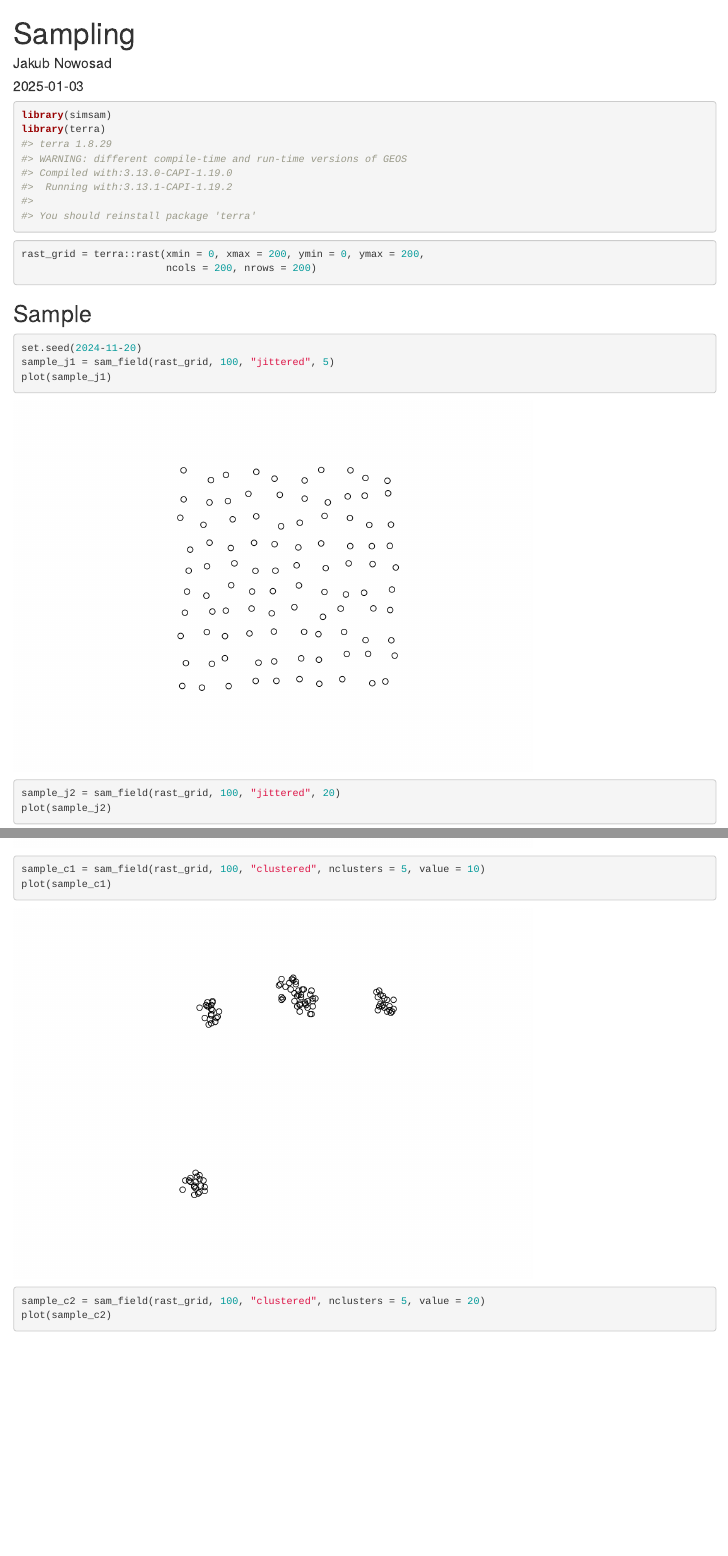
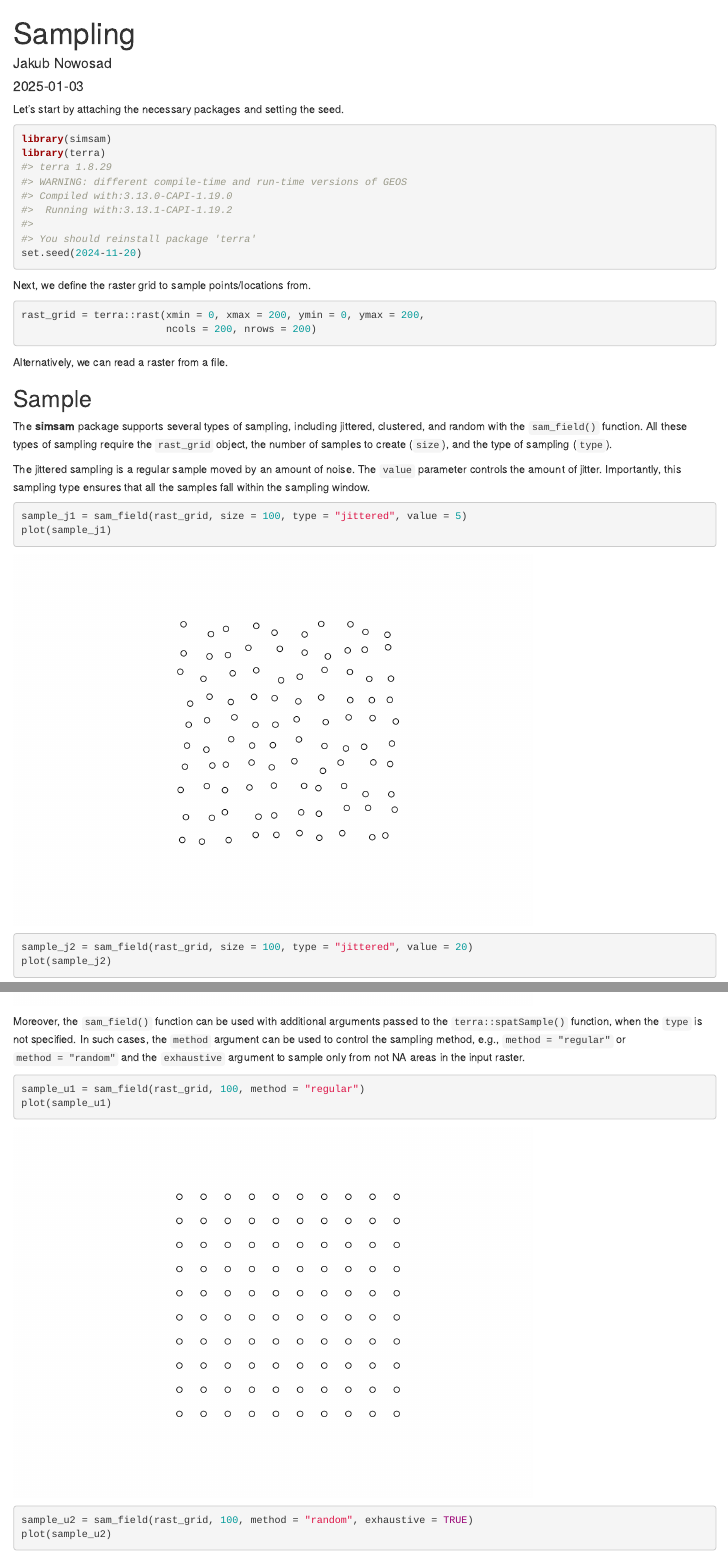
Before and after one commit to Nowosad/simsam, an R Markdown document (vignettes/articles/Sampling.Rmd): the page in a window 1100 px wide, from its top, and a second part further down, joined at a grey line. Rendered offline with R 4.5, knitr and Pandoc, with nearby package versions.

Commit message:
updates sam_field vig

````diff
--- a/vignettes/articles/Sampling.Rmd
+++ b/vignettes/articles/Sampling.Rmd
@@ -11,21 +11,34 @@ knitr::opts_chunk$set(
 )
 ```
 
+Let's start by attaching the necessary packages and setting the seed.
+
 ```{r setup}
 library(simsam)
 library(terra)
+set.seed(2024-11-20)
 ```
+
+Next, we define the raster grid to sample points/locations from.
 
 ```{r}
 rast_grid = terra::rast(xmin = 0, xmax = 200, ymin = 0, ymax = 200,
                         ncols = 200, nrows = 200)
 ```
 
+Alternatively, we can read a raster from a file.
+
 ## Sample
 
+The **simsam** package supports several types of sampling, including jittered, clustered, and random with the `sam_field()` function.
+All these types of sampling require the `rast_grid` object, the number of samples to create (`size`), and the type of sampling (`type`).
+
+The jittered sampling is a regular sample moved by an amount of noise.
+The `value` parameter controls the amount of jitter.
+Importantly, this sampling type ensures that all the samples fall within the sampling window.
+
 ```{r}
-set.seed(2024-11-20)
-sample_j1 = sam_field(rast_grid, 100, "jittered", 5)
+sample_j1 = sam_field(rast_grid, size = 100, type = "jittered", value = 5)
 plot(sample_j1)
-sample_j2 = sam_field(rast_grid, 100, "jittered", 20)
+sample_j2 = sam_field(rast_grid, size = 100, type = "jittered", value = 20)
 plot(sample_j2)
@@ -32,7 +60,13 @@ plot(sample_j2)
 sample_r = sam_field(rast_grid, 100, "random")
 plot(sample_r)
-sample_c1 = sam_field(rast_grid, 100, "clustered", nclusters = 5, value = 10)
-plot(sample_c1)
-sample_c2 = sam_field(rast_grid, 100, "clustered", nclusters = 5, value = 20)
-plot(sample_c2)
 ```
+
+Moreover, the `sam_field()` function can be used with additional arguments passed to the `terra::spatSample()` function, when the `type` is not specified.
+In such cases, the `method` argument can be used to control the sampling method, e.g., `method = "regular"` or `method = "random"` and the `exhaustive` argument to sample only from not NA areas in the input raster.
+
+```{r}
+sample_u1 = sam_field(rast_grid, 100, method = "regular")
+plot(sample_u1)
+sample_u2 = sam_field(rast_grid, 100, method = "random", exhaustive = TRUE)
+plot(sample_u2)
+```
````
Also changed, not shown: vignettes/articles/Sampling.Rmd (15 more changed lines).
